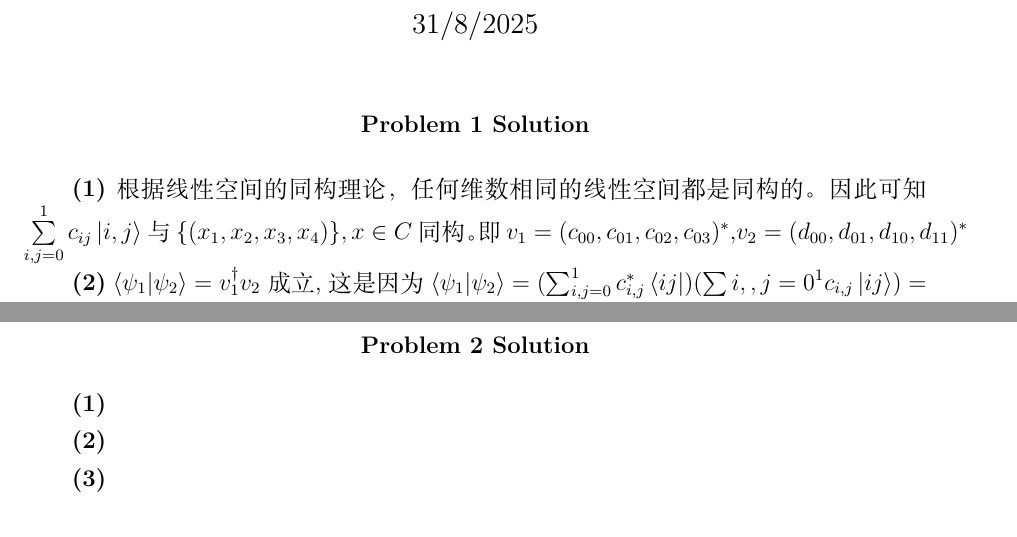
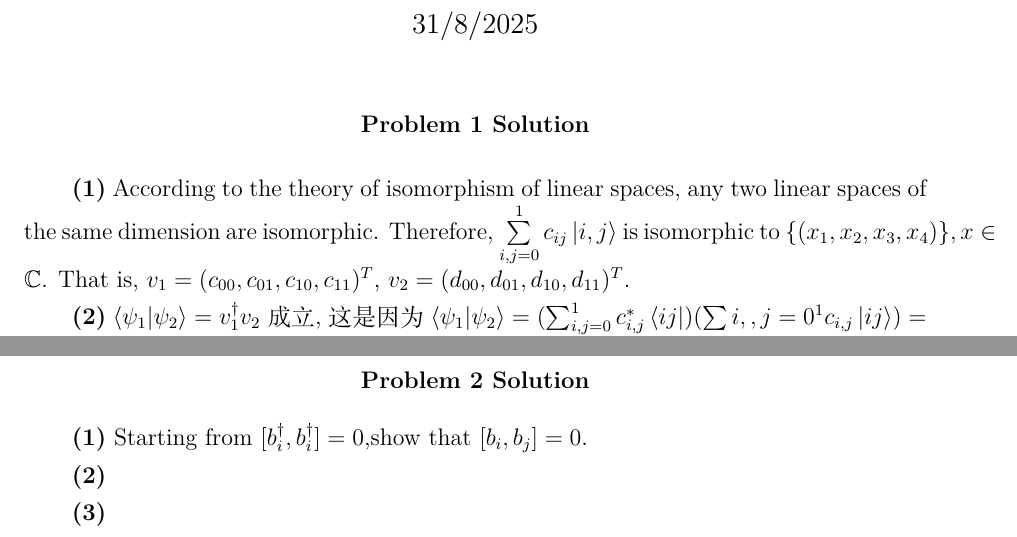
Before and after one commit to minstrel649/Obsidian, a LaTeX problem sheet (Minstrel/Physics/量子力学/syc/Assignment/2/answer.tex): two parts of page 1 of 2, joined at a grey line, cut so that both start at the same text. Compiled offline with XeLaTeX.

Commit message:
vault backup: 2025-08-23 10:10:42

```diff
--- a/Minstrel/Physics/量子力学/syc/Assignment/2/answer.tex
+++ b/Minstrel/Physics/量子力学/syc/Assignment/2/answer.tex
@@ -18,8 +18,7 @@
 \end{center}
 
 \textbf{(1)}
-根据线性空间的同构理论，任何维数相同的线性空间都是同构的。因此
-可知$\sum\limits_{i,j=0}^{1}c_{ij}\ket{i,j}$与$\{(x_1,x_2,x_3,x_4)\},x\in C$同构。即$v_1=(c_{00},c_{01},c_{02},c_{03})^*$,$v_2=(d_{00},d_{01},d_{10},d_{11})^*$
+According to the theory of isomorphism of linear spaces, any two linear spaces of the same dimension are isomorphic. Therefore, $\sum\limits_{i,j=0}^{1}c_{ij}\ket{i,j}$ is isomorphic to $\{(x_1,x_2,x_3,x_4)\}, x\in \mathbb{C}$. That is, $v_1=(c_{00},c_{01},c_{10},c_{11})^T$, $v_2=(d_{00},d_{01},d_{10},d_{11})^T$.
 
 
 
@@ -46,6 +46,7 @@ $O\ket{\psi_1}$ is the same as $Mv_1$
 \end{center}
 
 \textbf{(1)}
+Starting from $[b_i^\dagger,b_i^\dagger]=0$,show that $[b_i,b_j]=0$.
 
 \textbf{(2)}
 
```
Also changed, not shown: Minstrel/Physics/量子力学/syc/Assignment/2/answer.pdf, Minstrel/Physics/量子力学/syc/Assignment/2/answer.tex (3 more changed lines), 2 other files.
